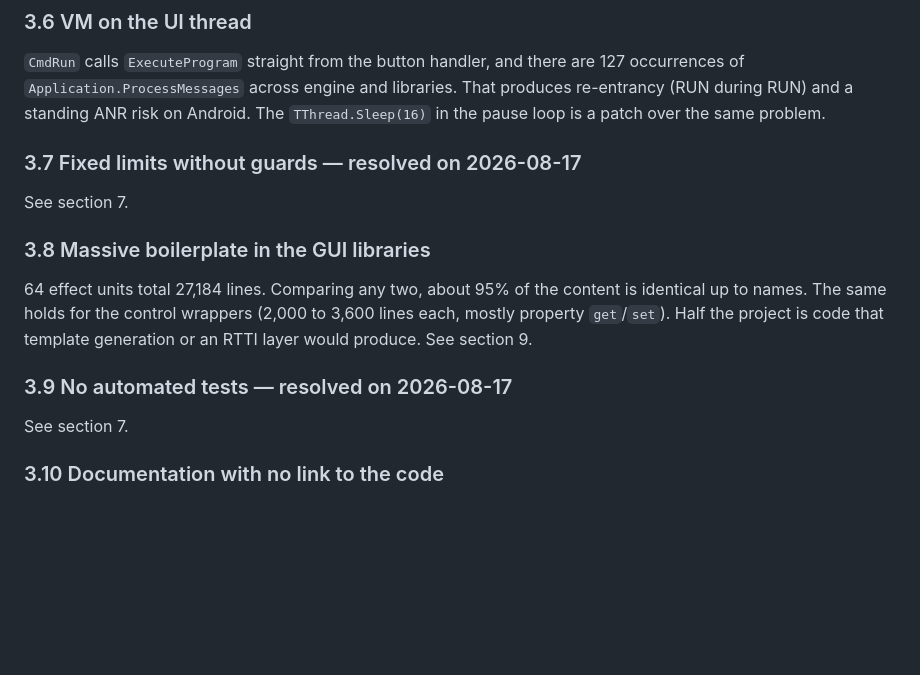
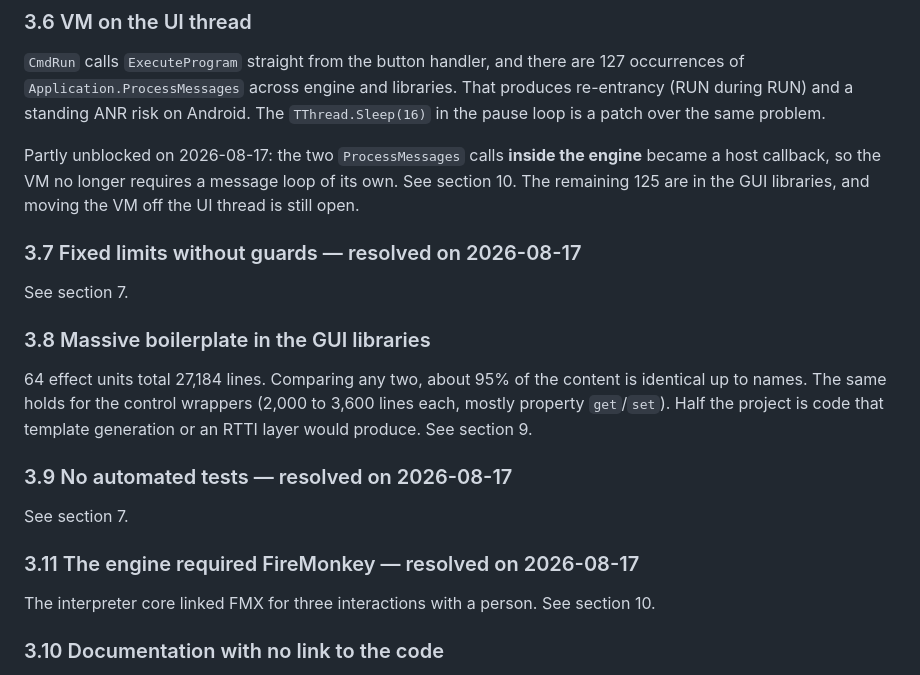
Before and after one commit to AndreMurtaX/Plan9Basic, a Markdown page: docs/ANALYSIS-2026-08.md, the part around one of its changes. GitHub-like rendering; blank space fills up the shorter version.

Commit message:
docs: record taking FireMonkey out of the engine
Co-Authored-By: Claude Opus 5 <noreply@anthropic.com>

```diff
--- a/docs/ANALYSIS-2026-08.md
+++ b/docs/ANALYSIS-2026-08.md
@@ -103,6 +103,11 @@ and running off the UI thread is closed off.
 That produces re-entrancy (RUN during RUN) and a standing ANR risk on Android.
 The `TThread.Sleep(16)` in the pause loop is a patch over the same problem.
 
+Partly unblocked on 2026-08-17: the two `ProcessMessages` calls **inside the
+engine** became a host callback, so the VM no longer requires a message loop of
+its own. See section 10. The remaining 125 are in the GUI libraries, and moving
+the VM off the UI thread is still open.
+
 ### 3.7 Fixed limits without guards — resolved on 2026-08-17
 
 See section 7.
@@ -117,6 +122,11 @@ template generation or an RTTI layer would produce. See section 9.
 ### 3.9 No automated tests — resolved on 2026-08-17
 
 See section 7.
+
+### 3.11 The engine required FireMonkey — resolved on 2026-08-17
+
+The interpreter core linked FMX for three interactions with a person. See
+section 10.
 
 ### 3.10 Documentation with no link to the code
 
```
Also changed, not shown: other parts of docs/ANALYSIS-2026-08.md (+78 -0 lines).
